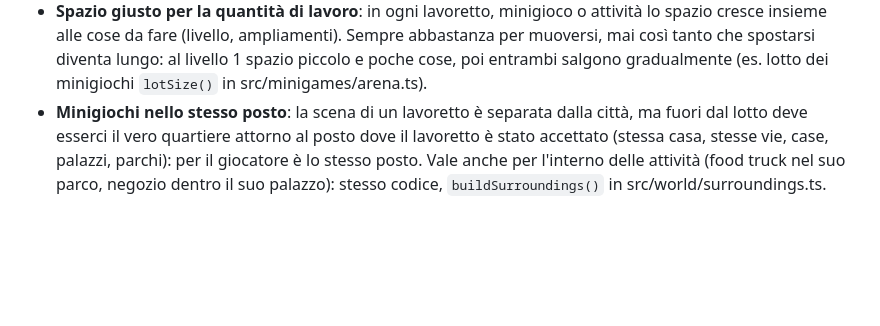
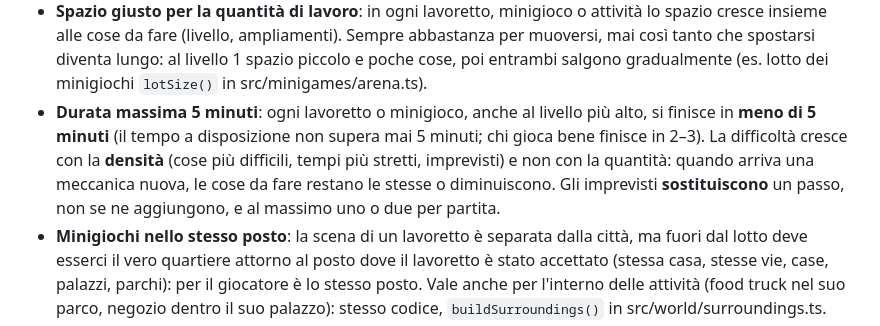
Before and after one commit to Alfa40/hustle-idle, a Markdown page: CLAUDE.md, the part around the change. Drawn GitHub-style; blank space fills up the shorter version.

Commit message:
Regola: ogni minigioco si finisce in meno di 5 minuti, la difficoltà cresce con la densità e non con la lunghezza
Co-Authored-By: Claude Opus 5.5 <noreply@anthropic.com>
Claude-Session: https://claude.ai/code/session_01KB6hxQvHjh14N2cpmGQtBj

```diff
--- a/CLAUDE.md
+++ b/CLAUDE.md
@@ -18,6 +18,11 @@
   insieme alle cose da fare (livello, ampliamenti). Sempre abbastanza per muoversi, mai così tanto che
   spostarsi diventa lungo: al livello 1 spazio piccolo e poche cose, poi entrambi salgono gradualmente
   (es. lotto dei minigiochi `lotSize()` in src/minigames/arena.ts).
+- **Durata massima 5 minuti**: ogni lavoretto o minigioco, anche al livello più alto, si finisce in **meno di
+  5 minuti** (il tempo a disposizione non supera mai 5 minuti; chi gioca bene finisce in 2–3). La difficoltà
+  cresce con la **densità** (cose più difficili, tempi più stretti, imprevisti) e non con la quantità: quando arriva
+  una meccanica nuova, le cose da fare restano le stesse o diminuiscono. Gli imprevisti **sostituiscono** un passo,
+  non se ne aggiungono, e al massimo uno o due per partita.
 - **Minigiochi nello stesso posto**: la scena di un lavoretto è separata dalla città, ma fuori dal lotto deve
   esserci il vero quartiere attorno al posto dove il lavoretto è stato accettato (stessa casa, stesse vie,
   case, palazzi, parchi): per il giocatore è lo stesso posto. Vale anche per l'interno delle attività
```
Also changed, not shown: CARRIERE.md (+4 -0 lines).
